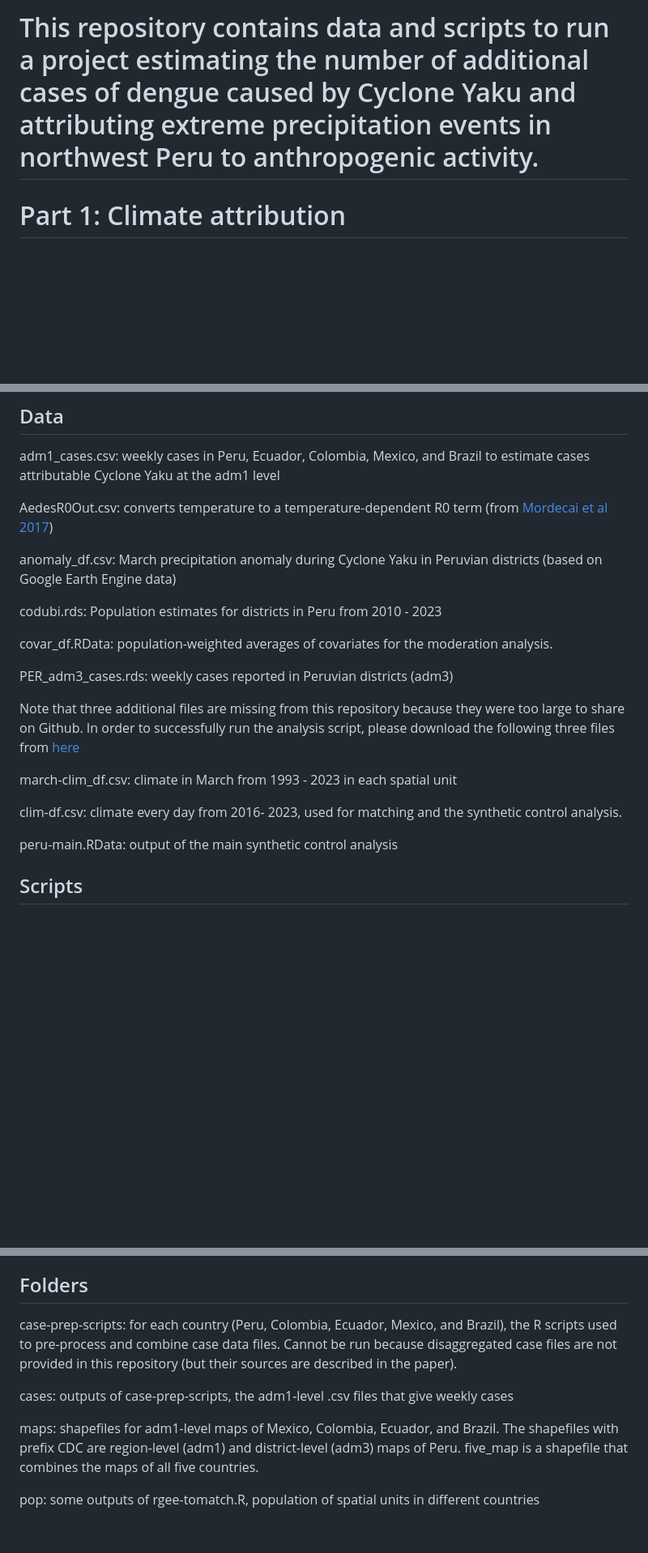
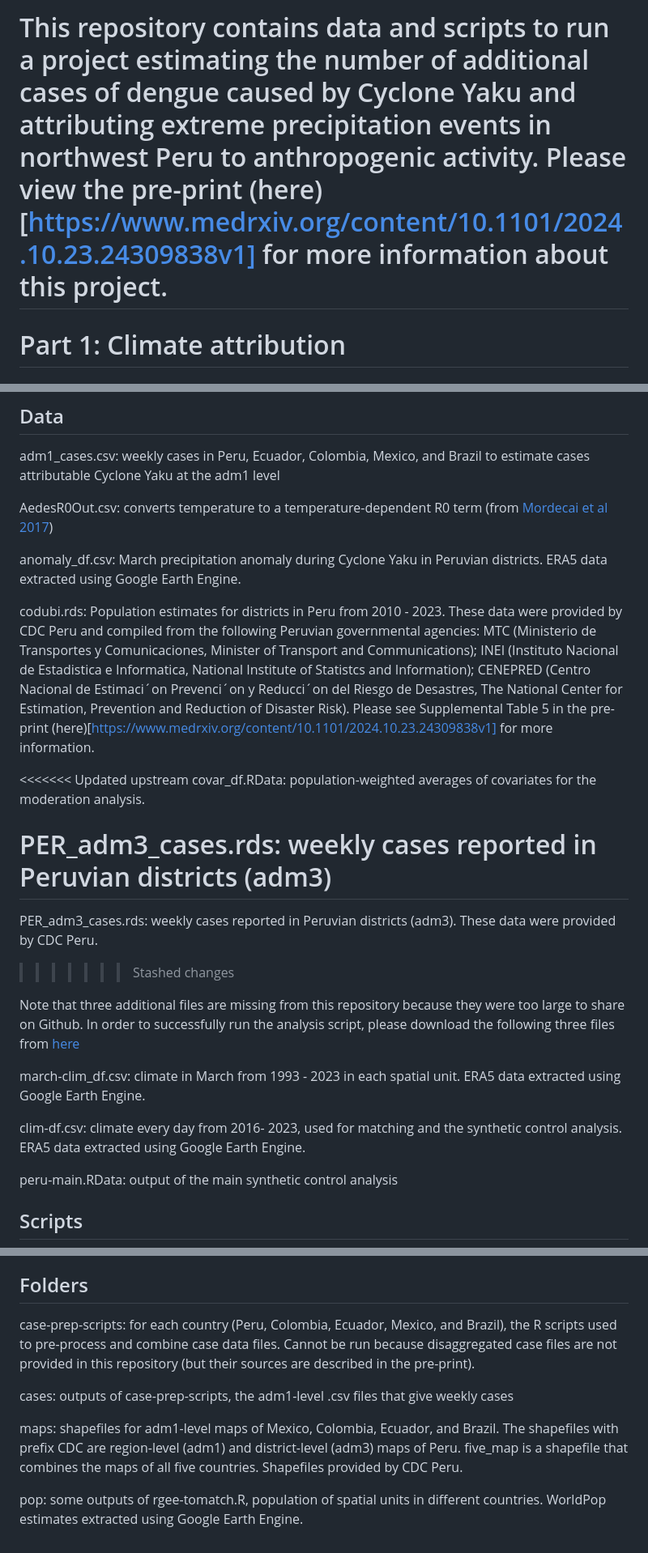
Before and after one commit to mjharris95/yaku-dengue, a Markdown page: README.md, 3 parts joined by grey strips. Shown at 81% size. Drawn GitHub-style; blank space fills up the shorter version.

```diff
--- a/README.md
+++ b/README.md
@@ -1,4 +1,4 @@
-# This repository contains data and scripts to run a project estimating the number of additional cases of dengue caused by Cyclone Yaku and attributing extreme precipitation events in northwest Peru to anthropogenic activity.
+# This repository contains data and scripts to run a project estimating the number of additional cases of dengue caused by Cyclone Yaku and attributing extreme precipitation events in northwest Peru to anthropogenic activity. Please view the pre-print (here)[https://www.medrxiv.org/content/10.1101/2024.10.23.24309838v1] for more information about this project.
 
 # Part 1: Climate attribution
 
@@ -20,19 +20,24 @@ adm1_cases.csv: weekly cases in Peru, Ecuador, Colombia, Mexico, and Brazil to e
 
 AedesR0Out.csv: converts temperature to a temperature-dependent R0 term (from [Mordecai et al 2017](https://journals.plos.org/plosntds/article?id=10.1371/journal.pntd.0005568))
 
-anomaly_df.csv: March precipitation anomaly during Cyclone Yaku in Peruvian districts (based on Google Earth Engine data)
+anomaly_df.csv: March precipitation anomaly during Cyclone Yaku in Peruvian districts.  ERA5 data extracted using Google Earth Engine.
 
-codubi.rds: Population estimates for districts in Peru from 2010 - 2023
+codubi.rds: Population estimates for districts in Peru from 2010 - 2023. These data were provided by CDC Peru and compiled from the following Peruvian governmental agencies: MTC (Ministerio de Transportes y Comunicaciones, Minister of Transport and Communications); INEI (Instituto Nacional de Estadistica e Informatica, National Institute of Statistcs and Information); CENEPRED (Centro Nacional de Estimaci´on Prevenci´on y Reducci´on del Riesgo de Desastres, The National Center for Estimation, Prevention and Reduction of Disaster Risk). Please see Supplemental Table 5 in the pre-print (here)[https://www.medrxiv.org/content/10.1101/2024.10.23.24309838v1] for more information.
 
+<<<<<<< Updated upstream
 covar_df.RData: population-weighted averages of covariates for the moderation analysis.
 
 PER_adm3_cases.rds: weekly cases reported in Peruvian districts (adm3)
+=======
+PER_adm3_cases.rds: weekly cases reported in Peruvian districts (adm3). These data were provided by CDC Peru.
+>>>>>>> Stashed changes
 
 Note that three additional files are missing from this repository because they were too large to share on Github. In order to successfully run the analysis script, please download the following three files from [here](https://drive.google.com/drive/folders/1vxb1OHQLQaAVJs5YCt1YAhI3o_tCVLxp?usp=sharing)
 
-march-clim_df.csv: climate in March from 1993 - 2023 in each spatial unit
+march-clim_df.csv: climate in March from 1993 - 2023 in each spatial unit. ERA5 data extracted using Google Earth Engine.
 
-clim-df.csv: climate every day from 2016- 2023, used for matching and the synthetic control analysis.
+clim-df.csv: climate every day from 2016- 2023, used for matching and the synthetic control analysis.  ERA5 data extracted using Google Earth Engine.
+
 
 peru-main.RData: output of the main synthetic control analysis
 
@@ -50,10 +55,10 @@ supporting-function.R: defines several functions to that are called repeatedly i
 
 ## Folders
 
-case-prep-scripts: for each country (Peru, Colombia, Ecuador, Mexico, and Brazil), the R scripts used to pre-process and combine case data files. Cannot be run because disaggregated case files are not provided in this repository (but their sources are described in the paper).
+case-prep-scripts: for each country (Peru, Colombia, Ecuador, Mexico, and Brazil), the R scripts used to pre-process and combine case data files. Cannot be run because disaggregated case files are not provided in this repository (but their sources are described in the pre-print).
 
 cases: outputs of case-prep-scripts, the adm1-level .csv files that give weekly cases
 
-maps: shapefiles for adm1-level maps of Mexico, Colombia, Ecuador, and Brazil. The shapefiles with prefix CDC are region-level (adm1) and district-level (adm3) maps of Peru. five_map is a shapefile that combines the maps of all five countries.
+maps: shapefiles for adm1-level maps of Mexico, Colombia, Ecuador, and Brazil. The shapefiles with prefix CDC are region-level (adm1) and district-level (adm3) maps of Peru. five_map is a shapefile that combines the maps of all five countries. Shapefiles provided by CDC Peru.
 
-pop: some outputs of rgee-tomatch.R, population of spatial units in different countries
+pop: some outputs of rgee-tomatch.R, population of spatial units in different countries. WorldPop estimates extracted using Google Earth Engine.
```
